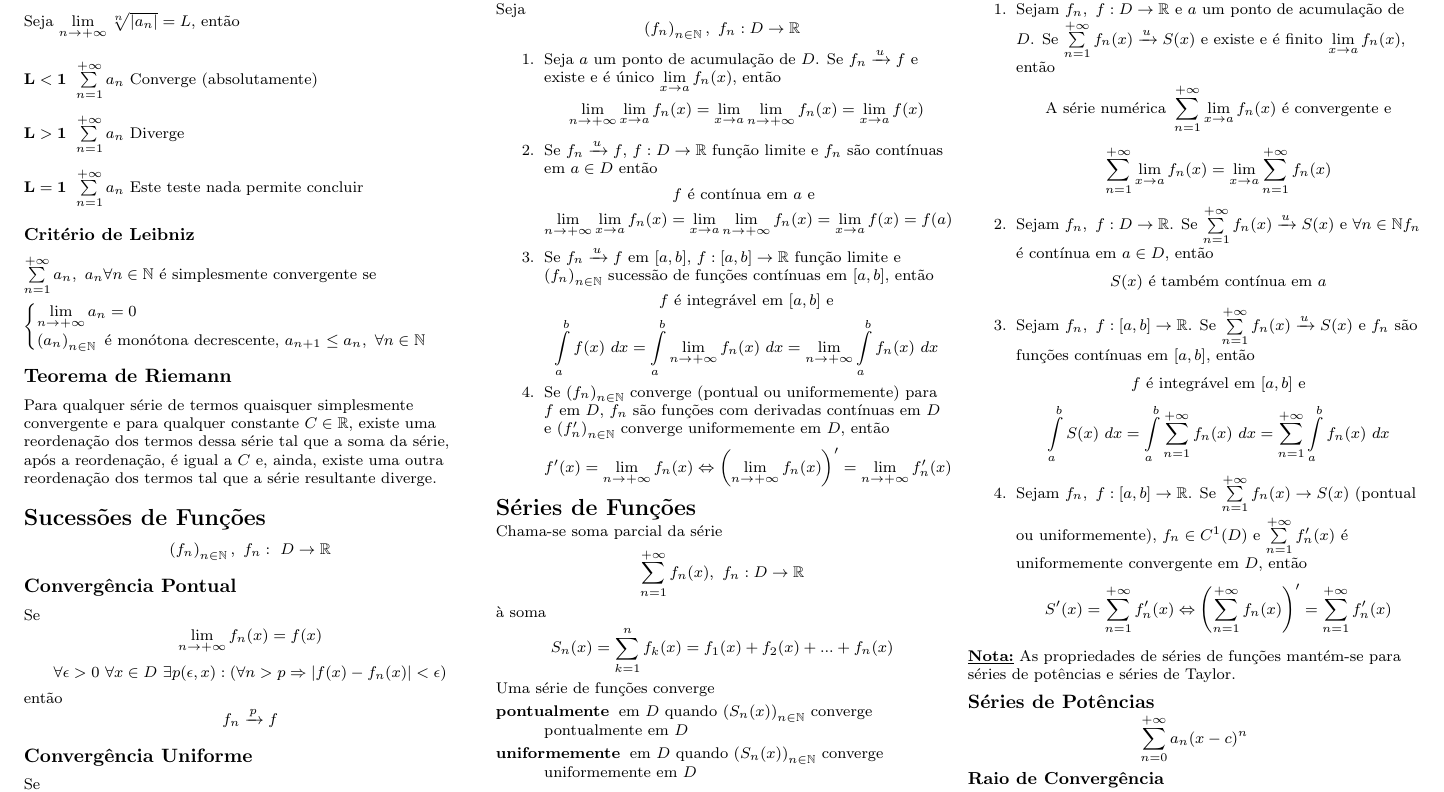
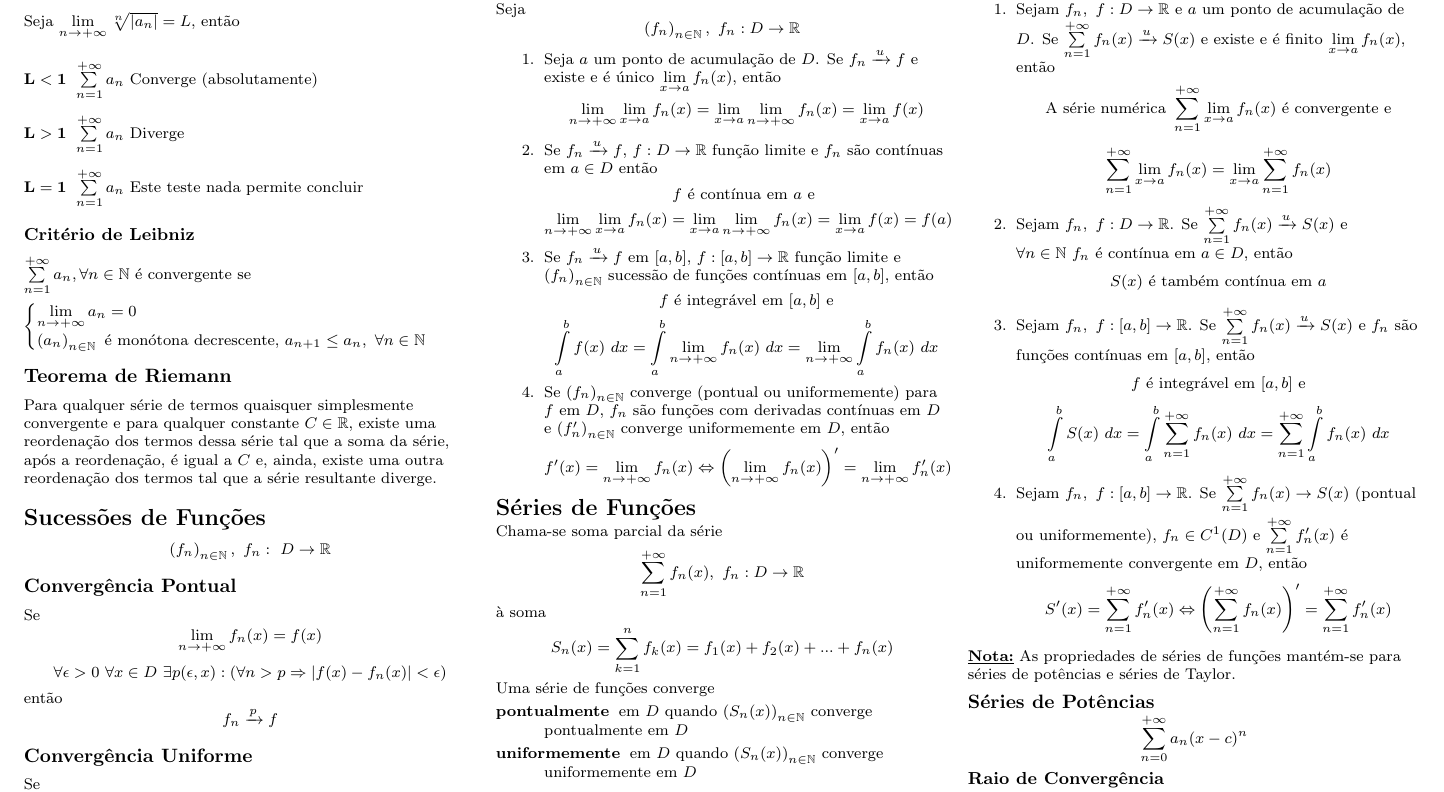
Before and after one commit to rj-jesus/Calculus-Cheat-Sheet, a LaTeX document (Calculus II/Calculus2.tex): part of page 4 of 5, cut so that both start at the same text. Compiled offline with pdfLaTeX.

Commit message:
Typo on Leibniz Criterion

```diff
--- a/Calculus II/Calculus2.tex
+++ b/Calculus II/Calculus2.tex
@@ -487,7 +487,7 @@ Seja $\lim\limits_{n \to +\infty} \sqrt[n]{\left| a_n\right|} = L$, então
 
 \subsubsection{Critério de Leibniz}
 
-$\sum\limits_{n=1}^{+\infty} a_n,\ a_n \forall n \in \mathbb{N}$ é simplesmente convergente se
+$\sum\limits_{n=1}^{+\infty} a_n, \forall n \in \mathbb{N}$ é convergente se
 
 $
 \begin{cases}
@@ -573,7 +573,7 @@ Então $\sum\limits_{n=1}^{+\infty} f_n(x)$ converge uniformemente em $I$.
 \item Sejam $f_n,\ f: D \rightarrow \mathbb{R}$ e $a$ um ponto de acumulação de $D$. Se $\sum\limits_{n=1}^{+\infty} f_n(x) \xrightarrow{u} S(x)$ e existe e é finito $\lim\limits_{x \to a} f_n(x)$, então
 $$\text{A série numérica } \sum\limits_{n=1}^{+\infty} \lim\limits_{x \to a} f_n(x) \text{ é convergente e}$$
 $$\sum\limits_{n=1}^{+\infty} \lim\limits_{x \to a} f_n(x) = \lim\limits_{x \to a}\sum\limits_{n=1}^{+\infty} f_n(x)$$
-\item Sejam $f_n,\ f: D \rightarrow \mathbb{R}$. Se $\sum\limits_{n=1}^{+\infty} f_n(x) \xrightarrow{u} S(x)$ e $\forall n \in \mathbb{N} f_n$ é contínua em $a \in D$, então
+\item Sejam $f_n,\ f: D \rightarrow \mathbb{R}$. Se $\sum\limits_{n=1}^{+\infty} f_n(x) \xrightarrow{u} S(x)$ e $\forall n \in \mathbb{N}\ f_n$ é contínua em $a \in D$, então
 $$S(x) \text{ é também contínua em } a$$
 \item Sejam $f_n,\ f: [a, b] \rightarrow \mathbb{R}$. Se $\sum\limits_{n=1}^{+\infty} f_n(x) \xrightarrow{u} S(x)$ e $f_n$ são funções contínuas em $[a, b]$, então
 $$f \text{ é integrável em } [a, b] \text{ e}$$
```
Also changed, not shown: Calculus II/Calculus2.pdf.
